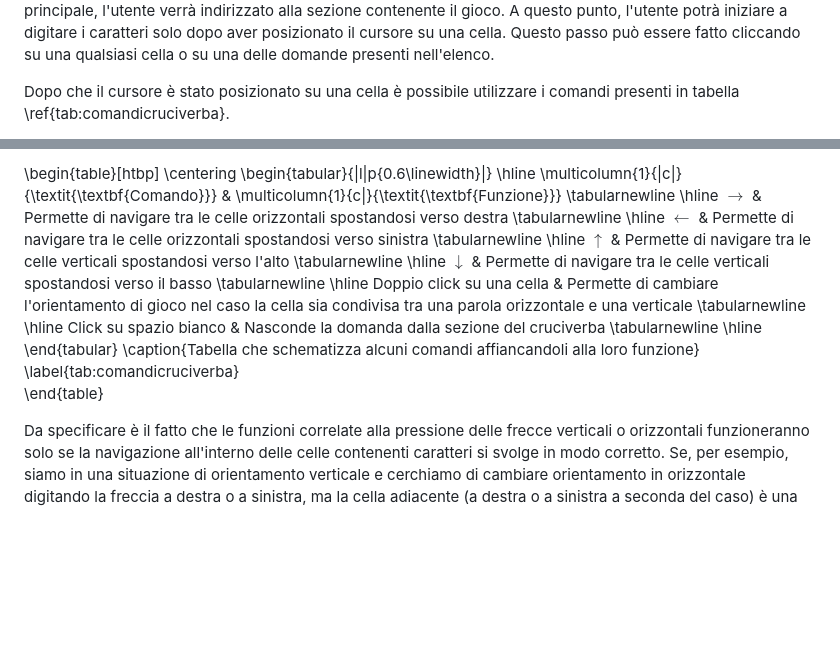
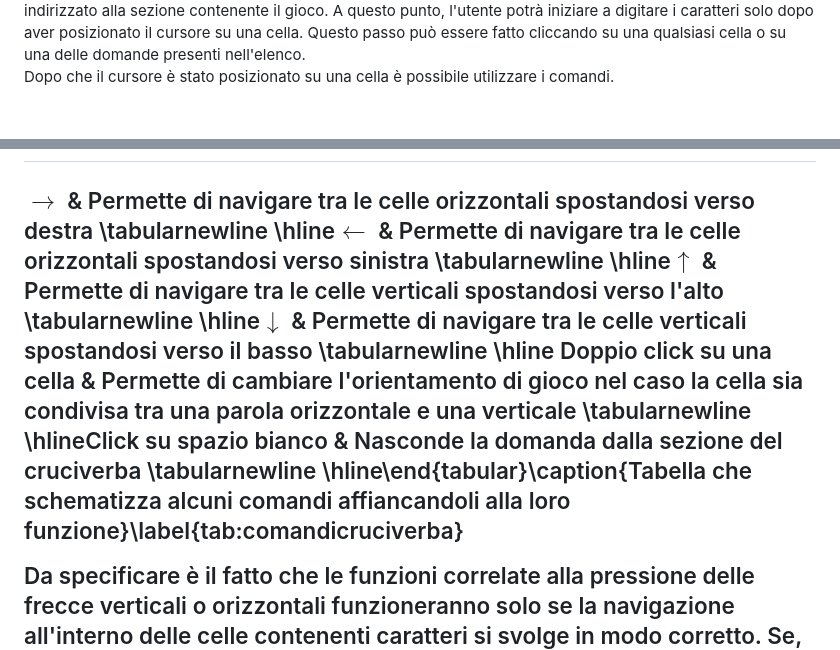
Before and after one commit to stefanolocati/Sviluppo-di-Serious-Games-per-il-Museo-Virtuale, a Markdown page: README.md, 2 parts joined by grey strips. Drawn GitHub-style; blank space fills up the shorter version.

```diff
--- a/README.md
+++ b/README.md
@@ -10,4 +10,4 @@ In questa appendice è contenuto un manuale di gioco che illustra i comandi util
 Una volta scelto il cruciverba cliccando su uno dei bottoni presenti nella sezione principale, l'utente verrà indirizzato alla sezione contenente il gioco. A questo punto, l'utente potrà iniziare a digitare i caratteri solo dopo aver posizionato il cursore su una cella. Questo passo può essere fatto cliccando su una qualsiasi cella o su una delle domande presenti nell'elenco.
 
-Dopo che il cursore è stato posizionato su una cella è possibile utilizzare i comandi presenti in tabella \ref{tab:comandicruciverba}.
+Dopo che il cursore è stato posizionato su una cella è possibile utilizzare i comandi.
 
@@ -15,9 +15,5 @@ Dopo che il cursore è stato posizionato su una cella è possibile utilizzare i
 
-\begin{table}[htbp]
-\centering
-\begin{tabular}{|l|p{0.6\linewidth}|}
-\hline
-\multicolumn{1}{|c|}{\textit{\textbf{Comando}}} & \multicolumn{1}{c|}{\textit{\textbf{Funzione}}}                                                   \tabularnewline \hline
+<table>
 $\rightarrow$      & Permette di navigare tra le celle orizzontali spostandosi verso destra       \tabularnewline \hline
 $\leftarrow$        & Permette di navigare tra le celle orizzontali spostandosi verso sinistra     \tabularnewline \hline
 $\uparrow$        & Permette di navigare tra le celle verticali spostandosi verso l'alto     \tabularnewline \hline
@@ -26,7 +22,7 @@ Click su spazio bianco      & Nasconde la domanda dalla sezione del cruciverba \
 \end{tabular}
 \caption{Tabella che schematizza alcuni comandi affiancandoli alla loro funzione}
 \label{tab:comandicruciverba}
-\end{table}
+	</table>
 
 Da specificare è il fatto che le funzioni correlate alla pressione delle frecce verticali o orizzontali funzioneranno solo se la navigazione all'interno delle celle contenenti caratteri si svolge in modo corretto. Se, per esempio, siamo in una situazione di orientamento verticale e cerchiamo di cambiare orientamento in orizzontale digitando la freccia a destra o a sinistra, ma la cella adiacente (a destra o a sinistra a seconda del caso) è una cella nera e quindi non selezionabile, l'orientamento non verrà cambiato e verrà fatto un focus sulla prima cella della sequenza. Se, invece, si rispettano le direzioni di navigazione all'interno delle celle abilitate, le frecce consentiranno di cambiare l'orientamento del cruciverba in prossimità delle celle comuni a due parole di orientamento opposto.
 
```
Also changed, not shown: other parts of README.md (+2 -2 lines).
